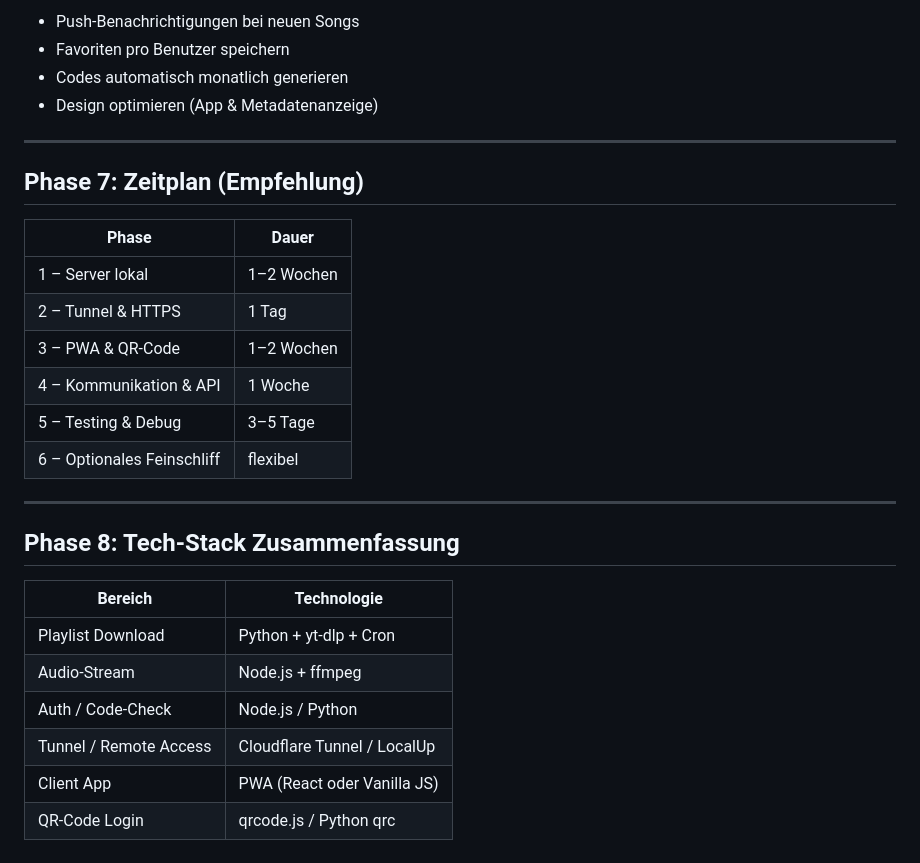
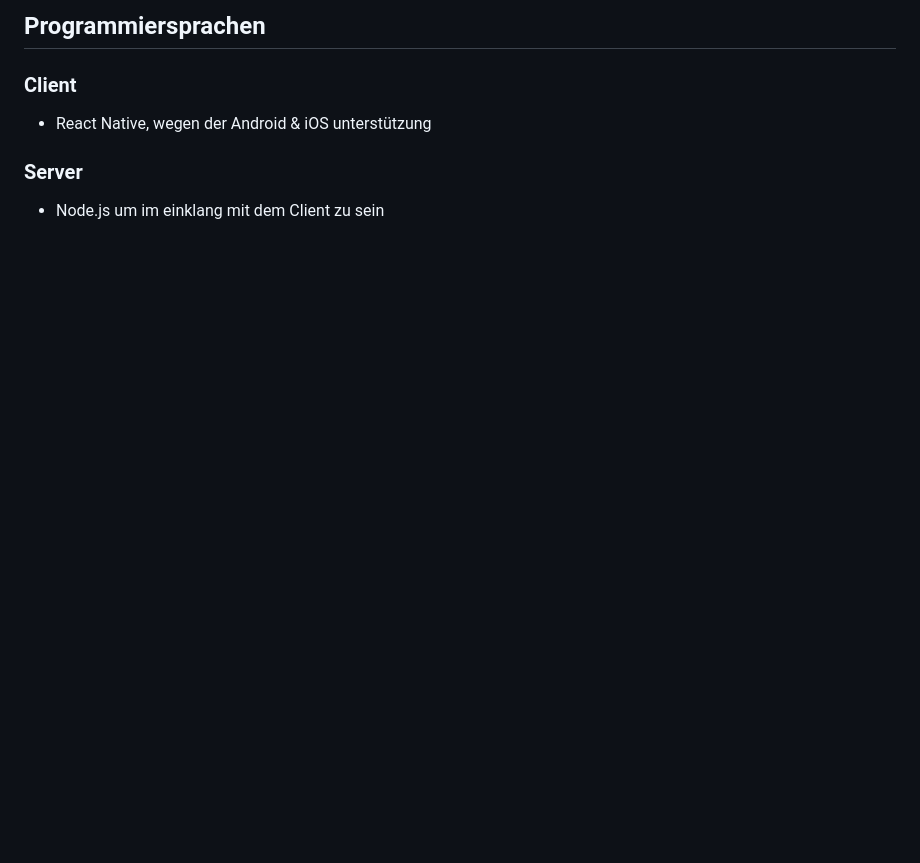
Before and after one commit to xxxCam900xxx/MetaWave, a Markdown page: concept/README.md, the part around one of its changes. GitHub-like rendering; blank space fills up the shorter version.

```diff
--- a/concept/README.md
+++ b/concept/README.md
@@ -134,30 +68,5 @@ cloudflared tunnel run metawave
-- Push-Benachrichtigungen bei neuen Songs
-- Favoriten pro Benutzer speichern
-- Codes automatisch monatlich generieren
-- Design optimieren (App & Metadatenanzeige)
-
----
-
-## Phase 7: Zeitplan (Empfehlung)
-
-| Phase | Dauer |
-|-------|-------|
-| 1 – Server lokal | 1–2 Wochen |
-| 2 – Tunnel & HTTPS | 1 Tag |
-| 3 – PWA & QR-Code | 1–2 Wochen |
-| 4 – Kommunikation & API | 1 Woche |
-| 5 – Testing & Debug | 3–5 Tage |
-| 6 – Optionales Feinschliff | flexibel |
-
----
-
-## Phase 8: Tech-Stack Zusammenfassung
-
-| Bereich | Technologie |
-|---------|-------------|
-| Playlist Download | Python + yt-dlp + Cron |
-| Audio-Stream | Node.js + ffmpeg |
-| Auth / Code-Check | Node.js / Python |
-| Tunnel / Remote Access | Cloudflare Tunnel / LocalUp |
-| Client App | PWA (React oder Vanilla JS) |
-| QR-Code Login | qrcode.js / Python qrc
+## Programmiersprachen
+### Client
+- React Native, wegen der Android & iOS unterstützung
+### Server
+- Node.js um im einklang mit dem Client zu sein
```
Also changed, not shown: other parts of concept/README.md (+46 -112 lines), concept/images/Infrastructure.drawio.png (added), 1 other file.
